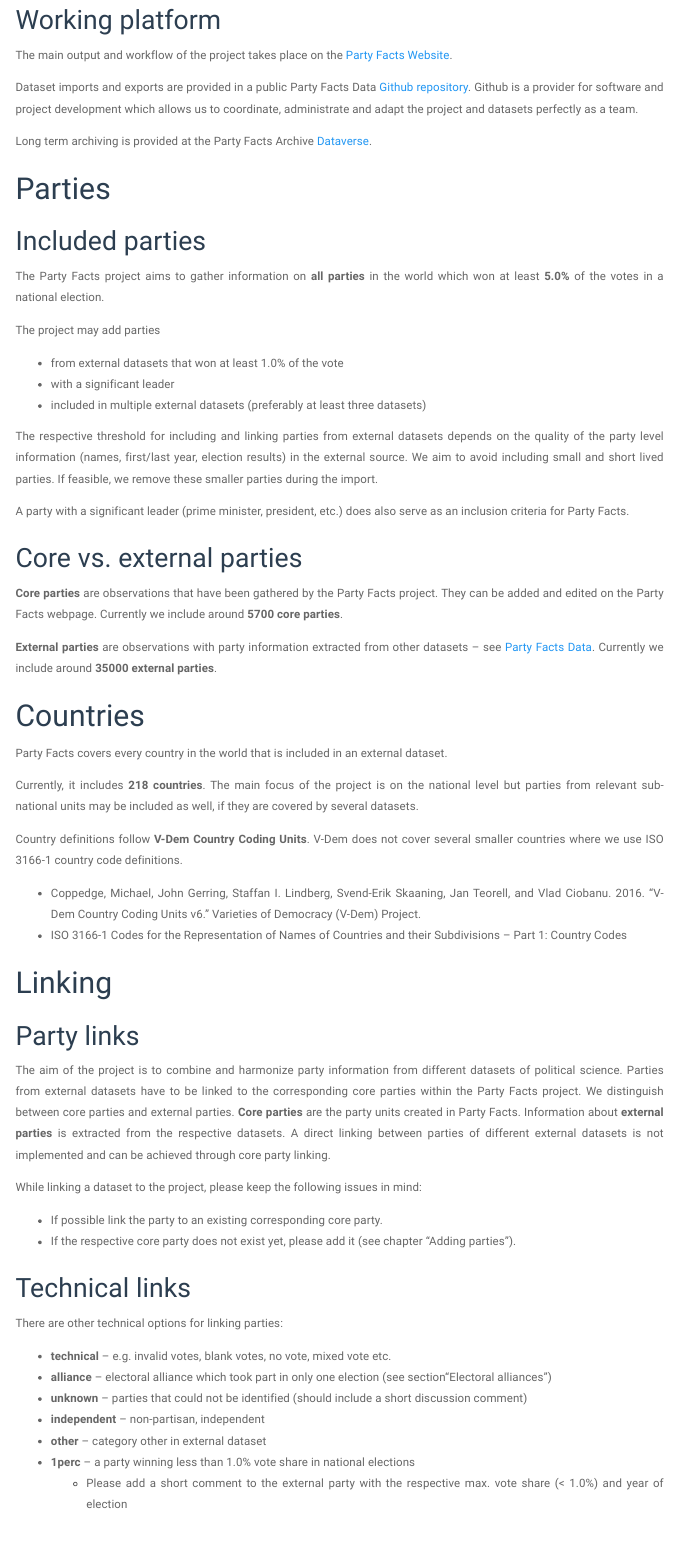
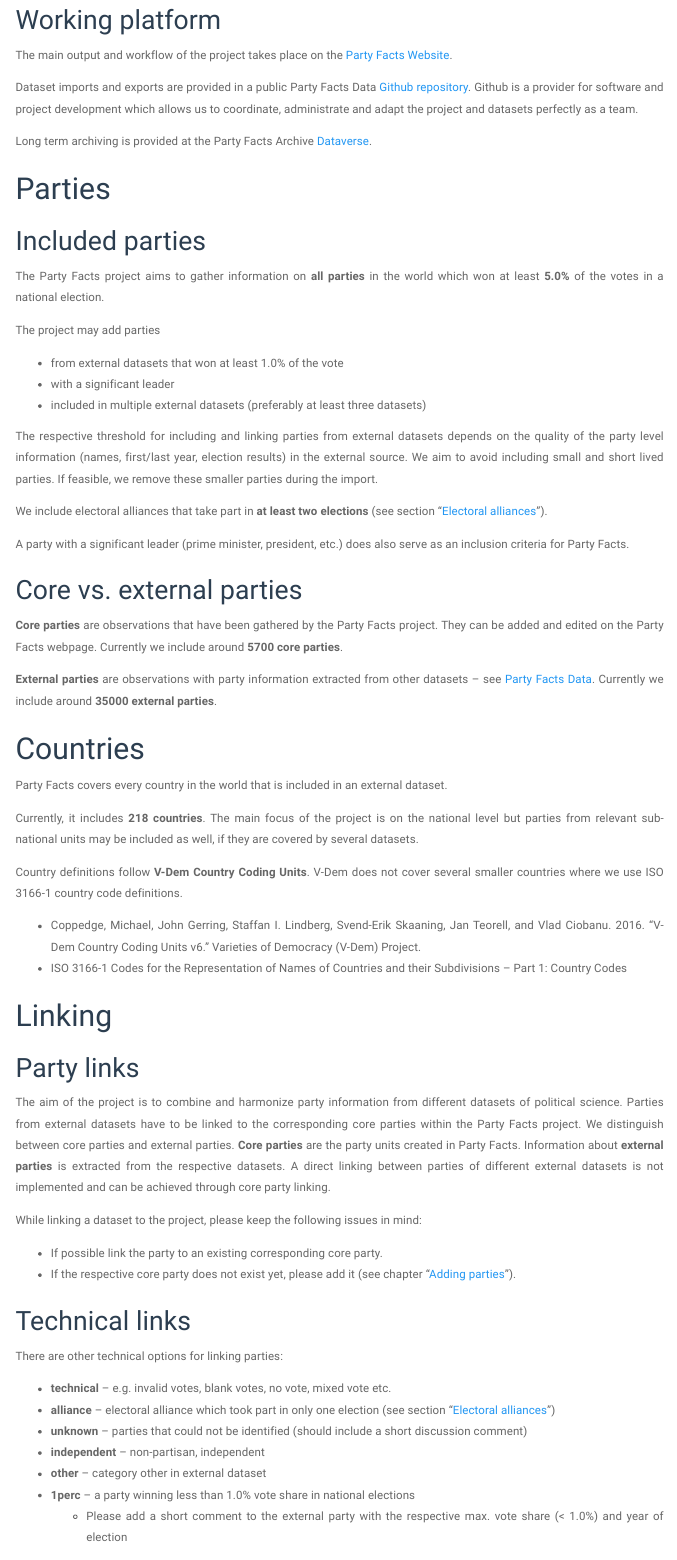
Before and after one commit to hdigital/partyfactsdata, an R Markdown document (codebook/codebook.Rmd): the page in a window 1100 px wide, from 1350 px down. The pictures show the output file codebook/codebook.html that the author committed with the source, opened offline; menus at the side of the page are left out.

Commit message:
revise inclusion criteria
+ add criteria for electoral alliances
+ minor section reference revise

```diff
--- a/codebook/codebook.Rmd
+++ b/codebook/codebook.Rmd
@@ -2,11 +2,6 @@
 title: "Party Facts"
 subtitle: '*Codebook version: `r Sys.Date()`*'
 output:
-  md_document:
-    variant: markdown_github
-  pdf_document:
-    toc: yes
-    toc_depth: '3'
   html_document:
     code_folding: hide
     fig_height: 5
@@ -15,6 +10,11 @@ output:
     toc: yes
     toc_depth: 3
     toc_float: yes
+  pdf_document:
+    toc: yes
+    toc_depth: '3'
+  md_document:
+    variant: markdown_github
 ---
 
 <style type="text/css">
@@ -145,6 +145,8 @@ The project may add parties
 
 The respective threshold for including and linking parties from external datasets depends on the quality of the party level information (names, first/last year, election results) in the external source. We aim to avoid including small and short lived parties. If feasible, we remove these smaller parties during the import.
 
+We include electoral alliances that take part in **at least two elections** (see section "[Electoral alliances]").
+
 A party with a significant leader (prime minister, president, etc.) does also serve as an inclusion criteria for Party Facts.
 
 ## Core vs. external parties
@@ -175,7 +177,7 @@ The aim of the project is to combine and harmonize party information from differ
 While linking a dataset to the project, please keep the following issues in mind:
 
 - If possible link the party to an existing corresponding core party.
-- If the respective core party does not exist yet, please add it (see chapter "Adding parties").
+- If the respective core party does not exist yet, please add it (see chapter "[Adding parties]").
 
 
 ## Technical links
@@ -183,7 +185,7 @@ While linking a dataset to the project, please keep the following issues in mind
 There are other technical options for linking parties:
 
 - **technical** -- e.g. invalid votes, blank votes, no vote, mixed vote etc.
-- **alliance** -- electoral alliance which took part in only one election (see section"Electoral alliances")
+- **alliance** -- electoral alliance which took part in only one election (see section "[Electoral alliances]")
 - **unknown** -- parties that could not be identified (should include a short discussion comment)
 - **independent** -- non-partisan, independent
 - **other** -- category other in external dataset
```
Also changed, not shown: codebook/codebook.html, codebook/codebook.md, codebook/codebook.Rmd (8 more changed lines).
